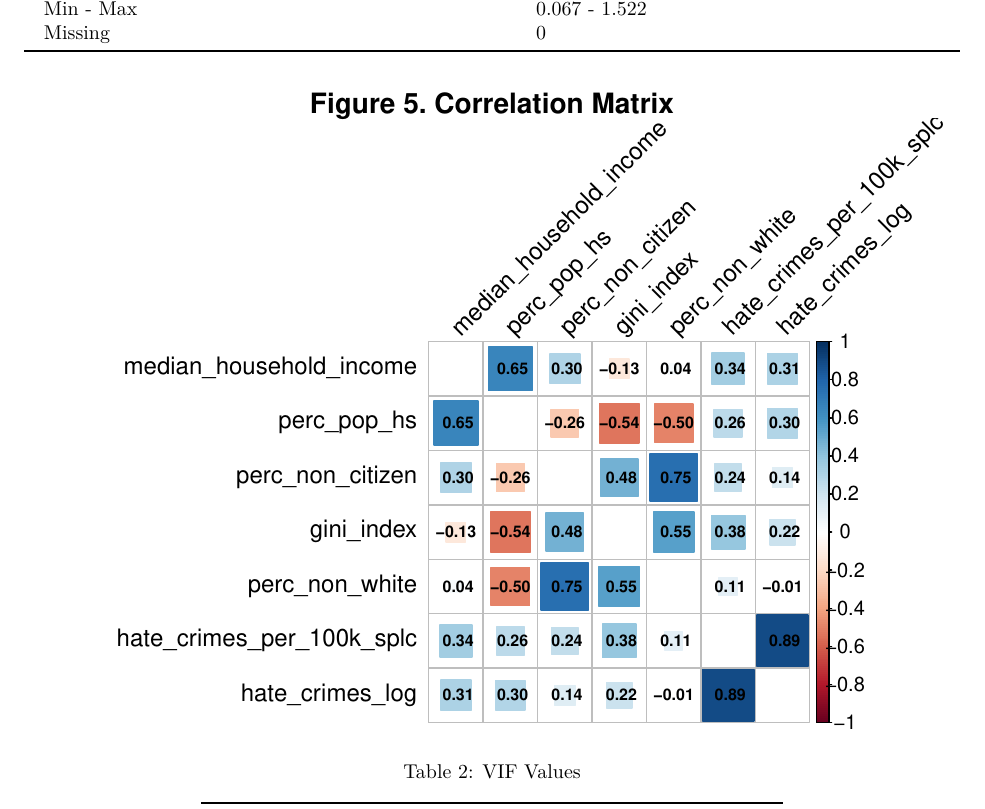
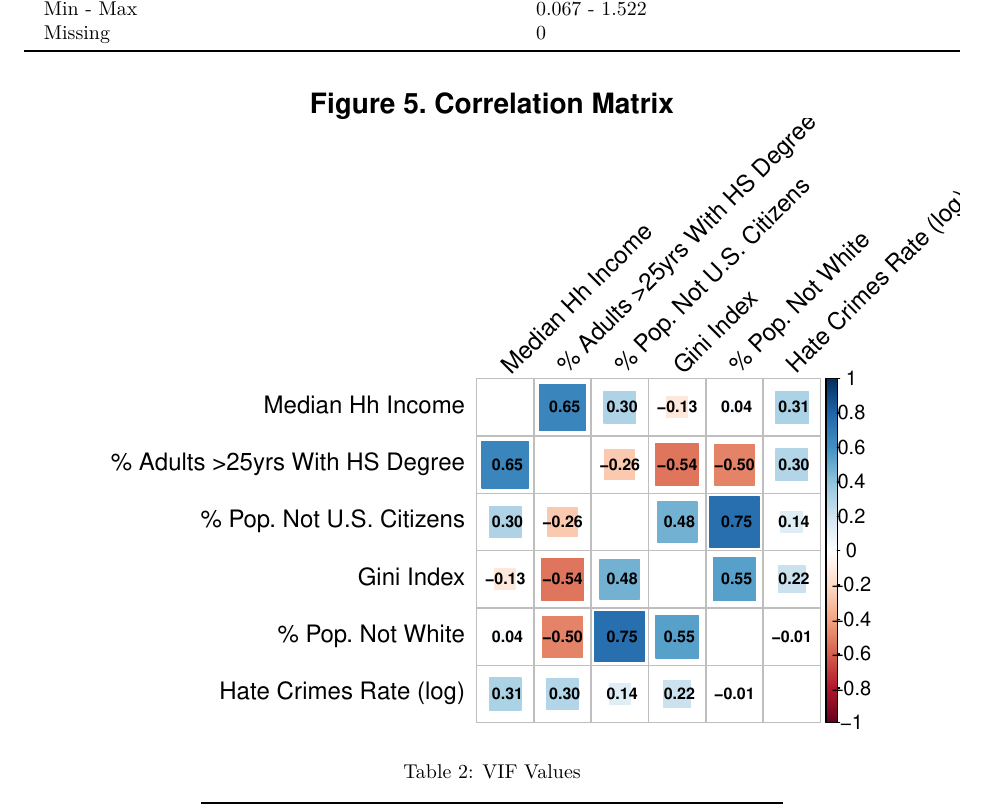
Before and after one commit to NICE8x/biostat_methods_project, an R Markdown document (project_report.Rmd): part of page 11 of 15, cut so that both start at the same text. Rendered offline with R 4.5, knitr and Pandoc, then LaTeX, with nearby package versions; column names are cleaned by a stand-in for the janitor package.

Commit message:
correlation plot update

````diff
--- a/project_report.Rmd
+++ b/project_report.Rmd
@@ -256,3 +257,9 @@ hate_crimes_df %>%
+    "Median Hh Income" = "median_household_income",
+    "% Adults >25yrs With HS Degree" = "perc_pop_hs",
+    "% Pop. Not U.S. Citizens" = "perc_non_citizen",
+    "% Pop. Not White" = "perc_non_white",
+    "Gini Index" = "gini_index",
+    "Hate Crimes Rate (log)" = "hate_crimes_log") %>%
   cor() %>%
   corrplot::corrplot(method = "square", addCoef.col = "black", tl.col="black", tl.srt=45, insig = "blank", diag=FALSE, number.cex = .7, title = "Figure 5. Correlation Matrix", mar = c(0,0,1,0), caption = "Data comes from FiveThirtyEight Hate Crimes data")
 ```
````
Also changed, not shown: project_report.Rmd (3 more changed lines).
